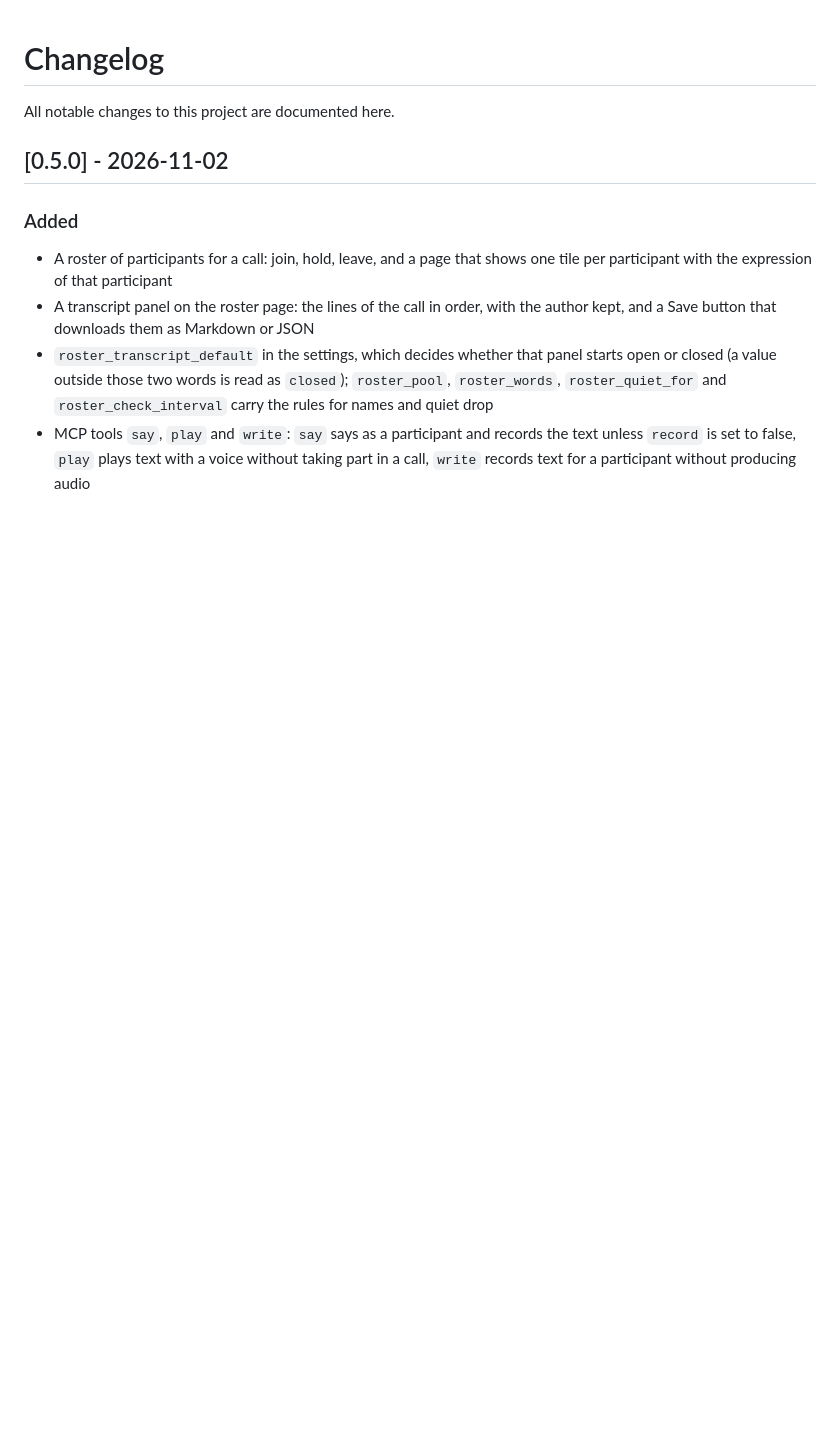
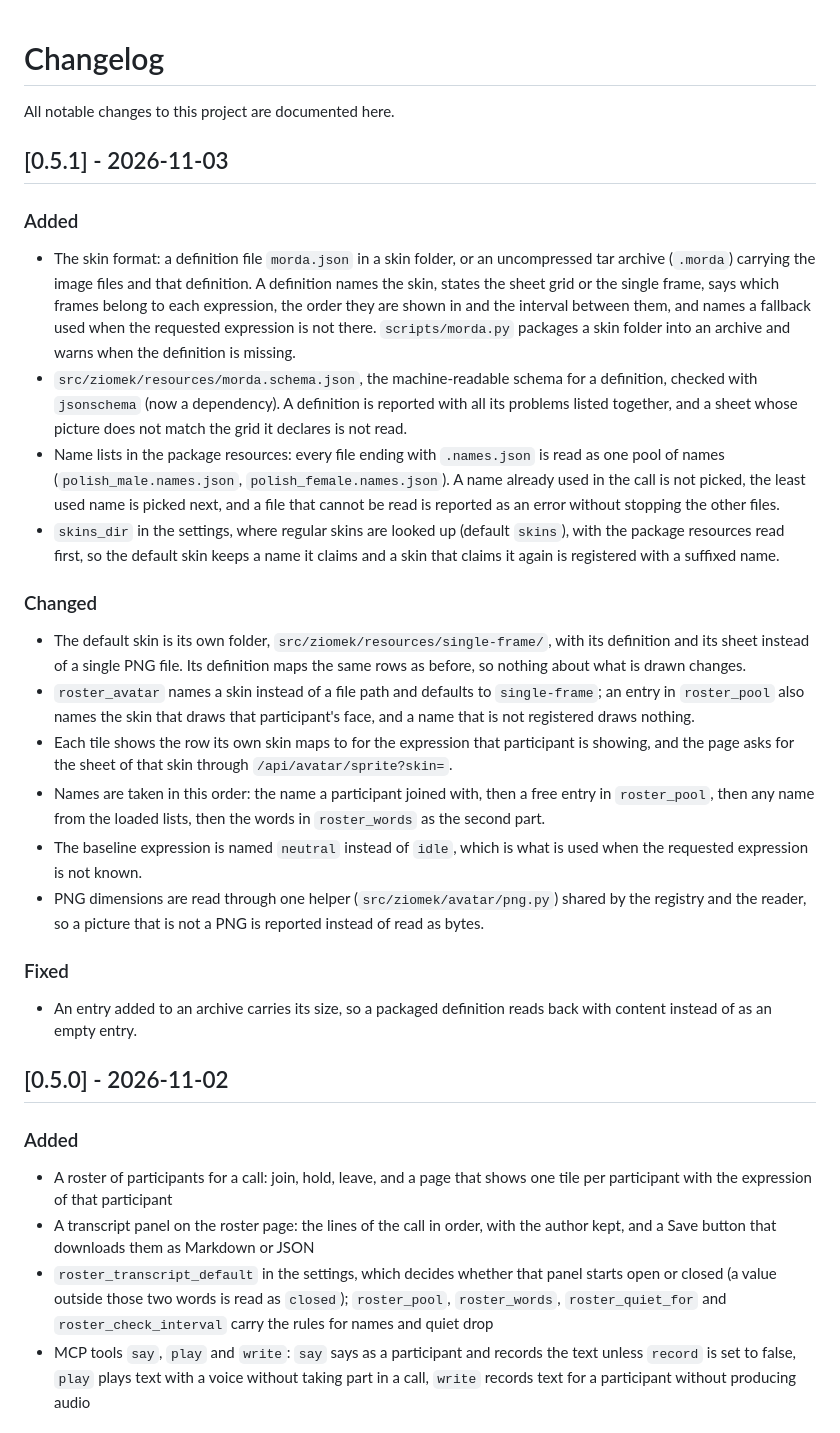
Before and after one commit to bartlomiejcieszkowski/ziomek, a Markdown page: CHANGELOG.md, the part around the change. Drawn GitHub-style; blank space fills up the shorter version.

Commit message:
docs(changelog): record the 0.5.1 changes
Signed-off-by: Bartlomiej Cieszkowski <bartlomiej.cieszkowski@gmail.com>

```diff
--- a/CHANGELOG.md
+++ b/CHANGELOG.md
@@ -1,6 +1,28 @@
 # Changelog
 
 All notable changes to this project are documented here.
+
+## [0.5.1] - 2026-11-03
+
+### Added
+
+- The skin format: a definition file `morda.json` in a skin folder, or an uncompressed tar archive (`.morda`) carrying the image files and that definition. A definition names the skin, states the sheet grid or the single frame, says which frames belong to each expression, the order they are shown in and the interval between them, and names a fallback used when the requested expression is not there. `scripts/morda.py` packages a skin folder into an archive and warns when the definition is missing.
+- `src/ziomek/resources/morda.schema.json`, the machine-readable schema for a definition, checked with `jsonschema` (now a dependency). A definition is reported with all its problems listed together, and a sheet whose picture does not match the grid it declares is not read.
+- Name lists in the package resources: every file ending with `.names.json` is read as one pool of names (`polish_male.names.json`, `polish_female.names.json`). A name already used in the call is not picked, the least used name is picked next, and a file that cannot be read is reported as an error without stopping the other files.
+- `skins_dir` in the settings, where regular skins are looked up (default `skins`), with the package resources read first, so the default skin keeps a name it claims and a skin that claims it again is registered with a suffixed name.
+
+### Changed
+
+- The default skin is its own folder, `src/ziomek/resources/single-frame/`, with its definition and its sheet instead of a single PNG file. Its definition maps the same rows as before, so nothing about what is drawn changes.
+- `roster_avatar` names a skin instead of a file path and defaults to `single-frame`; an entry in `roster_pool` also names the skin that draws that participant's face, and a name that is not registered draws nothing.
+- Each tile shows the row its own skin maps to for the expression that participant is showing, and the page asks for the sheet of that skin through `/api/avatar/sprite?skin=`.
+- Names are taken in this order: the name a participant joined with, then a free entry in `roster_pool`, then any name from the loaded lists, then the words in `roster_words` as the second part.
+- The baseline expression is named `neutral` instead of `idle`, which is what is used when the requested expression is not known.
+- PNG dimensions are read through one helper (`src/ziomek/avatar/png.py`) shared by the registry and the reader, so a picture that is not a PNG is reported instead of read as bytes.
+
+### Fixed
+
+- An entry added to an archive carries its size, so a packaged definition reads back with content instead of as an empty entry.
 
 ## [0.5.0] - 2026-11-02
 
```
